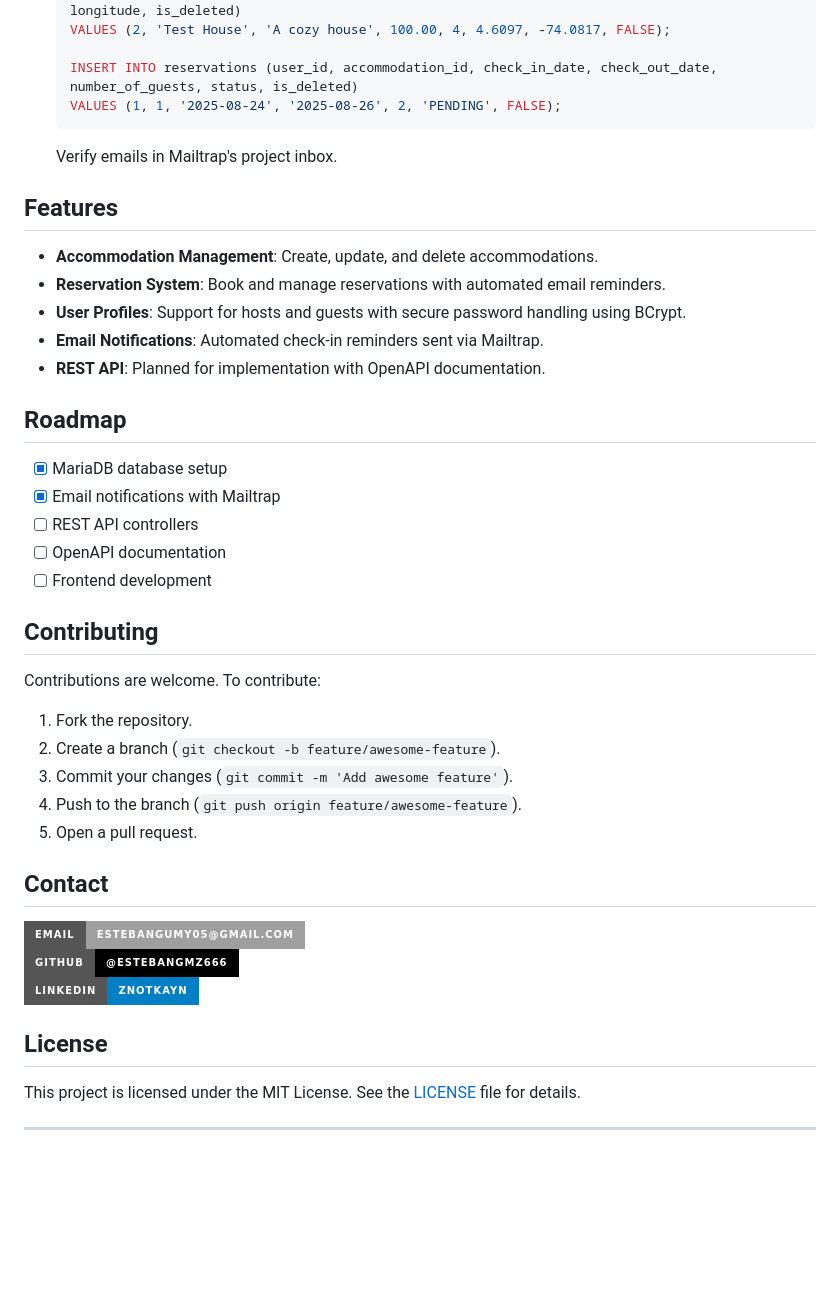
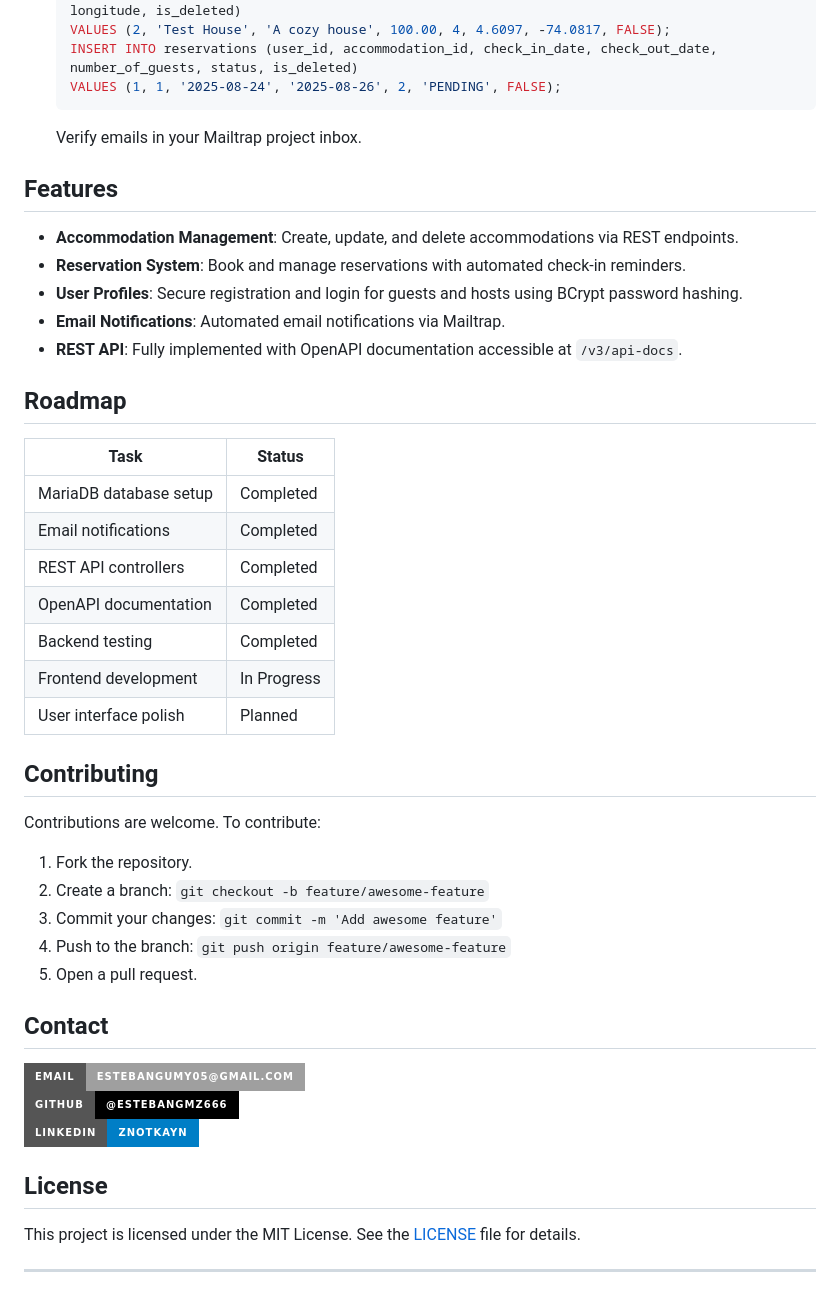
Before and after one commit to Estebangmz666/StayHub, a Markdown page: README.md, the part around one of its changes. Rendered like a GitHub page; badges without logos; blank space fills up the shorter version.

````diff
--- a/README.md
+++ b/README.md
@@ -73,44 +85,42 @@ StayHub is a platform designed to streamline the management of accommodations, r
    INSERT INTO accommodations (host_id, title, description, price_per_night, capacity, latitude, longitude, is_deleted)
    VALUES (2, 'Test House', 'A cozy house', 100.00, 4, 4.6097, -74.0817, FALSE);
-
    INSERT INTO reservations (user_id, accommodation_id, check_in_date, check_out_date, number_of_guests, status, is_deleted)
    VALUES (1, 1, '2025-08-24', '2025-08-26', 2, 'PENDING', FALSE);
    ```
-   Verify emails in Mailtrap's project inbox.
+   Verify emails in your Mailtrap project inbox.
 
 ## Features
-
-- **Accommodation Management**: Create, update, and delete accommodations.
-- **Reservation System**: Book and manage reservations with automated email reminders.
-- **User Profiles**: Support for hosts and guests with secure password handling using BCrypt.
-- **Email Notifications**: Automated check-in reminders sent via Mailtrap.
-- **REST API**: Planned for implementation with OpenAPI documentation.
+- **Accommodation Management**: Create, update, and delete accommodations via REST endpoints.
+- **Reservation System**: Book and manage reservations with automated check-in reminders.
+- **User Profiles**: Secure registration and login for guests and hosts using BCrypt password hashing.
+- **Email Notifications**: Automated email notifications via Mailtrap.
+- **REST API**: Fully implemented with OpenAPI documentation accessible at `/v3/api-docs`.
 
 ## Roadmap
-
-- [x] MariaDB database setup
-- [x] Email notifications with Mailtrap
-- [ ] REST API controllers
-- [ ] OpenAPI documentation
-- [ ] Frontend development
+| Task                    | Status         |
+|-------------------------|----------------|
+| MariaDB database setup  | Completed      |
+| Email notifications     | Completed      |
+| REST API controllers    | Completed      |
+| OpenAPI documentation   | Completed      |
+| Backend testing         | Completed      |
+| Frontend development    | In Progress    |
+| User interface polish   | Planned        |
 
 ## Contributing
-
 Contributions are welcome. To contribute:
 1. Fork the repository.
-2. Create a branch (`git checkout -b feature/awesome-feature`).
-3. Commit your changes (`git commit -m 'Add awesome feature'`).
-4. Push to the branch (`git push origin feature/awesome-feature`).
+2. Create a branch: `git checkout -b feature/awesome-feature`
+3. Commit your changes: `git commit -m 'Add awesome feature'`
+4. Push to the branch: `git push origin feature/awesome-feature`
 5. Open a pull request.
 
 ## Contact
-
 [![Email](https://img.shields.io/badge/Email-estebangumy05@gmail.com-lightgrey?style=for-the-badge)](mailto:estebangumy05@gmail.com)
 [![GitHub](https://img.shields.io/badge/GitHub-@estebangmz666-black?style=for-the-badge&logo=github)](https://github.com/estebangmz666)
 [![LinkedIn](https://img.shields.io/badge/LinkedIn-znotkayn-blue?style=for-the-badge&logo=linkedin)](https://linkedin.com/in/znotkayn)
 
 ## License
-
 This project is licensed under the MIT License. See the [LICENSE](LICENSE) file for details.
 
 ---
````
Also changed, not shown: other parts of README.md (+28 -16 lines).
